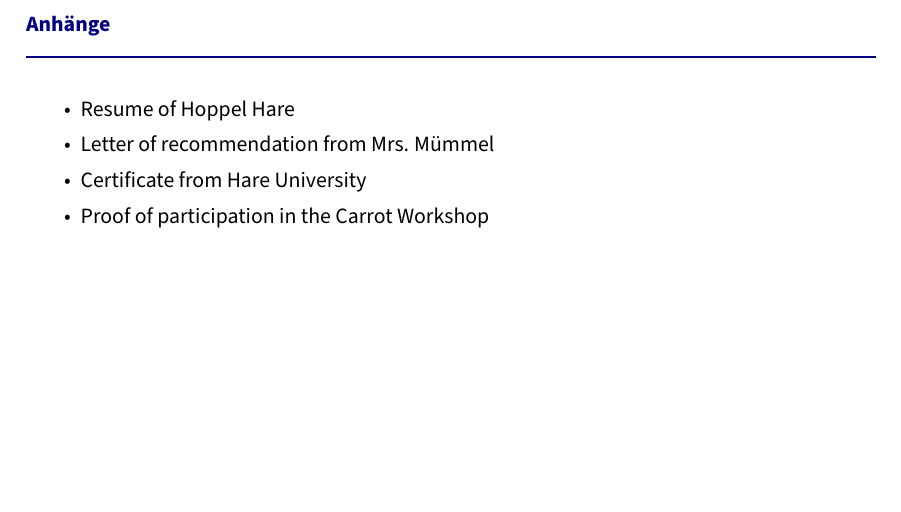
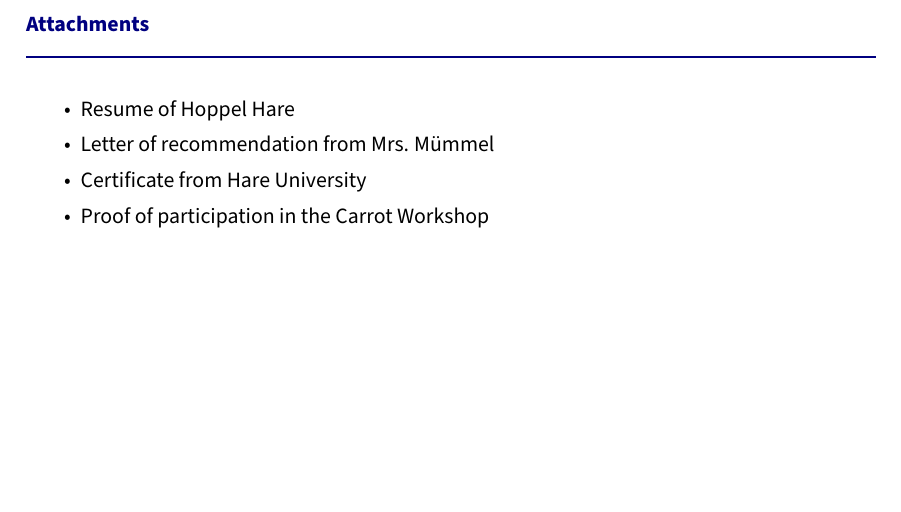
Before and after one commit to reichmla/simple_cv, a LaTeX letter (cover_letter.tex): part of page 2 of 2, cut at the place of the change. The pictures show the PDF file cover_letter.pdf that the author committed with the source.

Commit message:
latex update

```diff
--- a/cover_letter.tex
+++ b/cover_letter.tex
@@ -157,7 +157,7 @@ footskip=1.2cm, % Space from the bottom margin to the baseline of the footer
 	%	CONTENTS
 	\newpage
 
-	\textcolor{RubricTextColor}{\textbf{Anhänge}} \\
+	\textcolor{RubricTextColor}{\textbf{Attachments}} \\
 	\textcolor{RubricTextColor}{\rule{\linewidth}{1pt}} % Horizontal rule
 
 	\begin{itemize}
```
Also changed, not shown: cover_letter.pdf.
